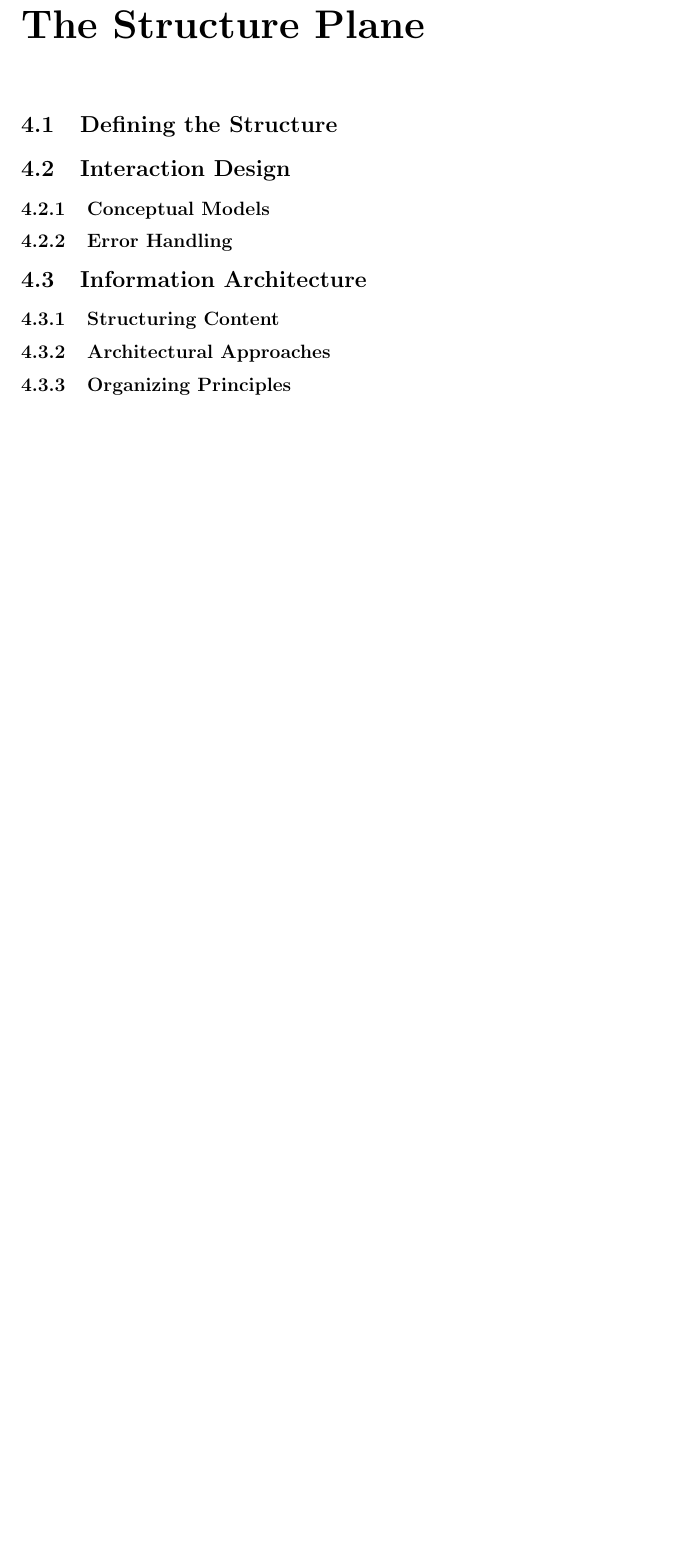
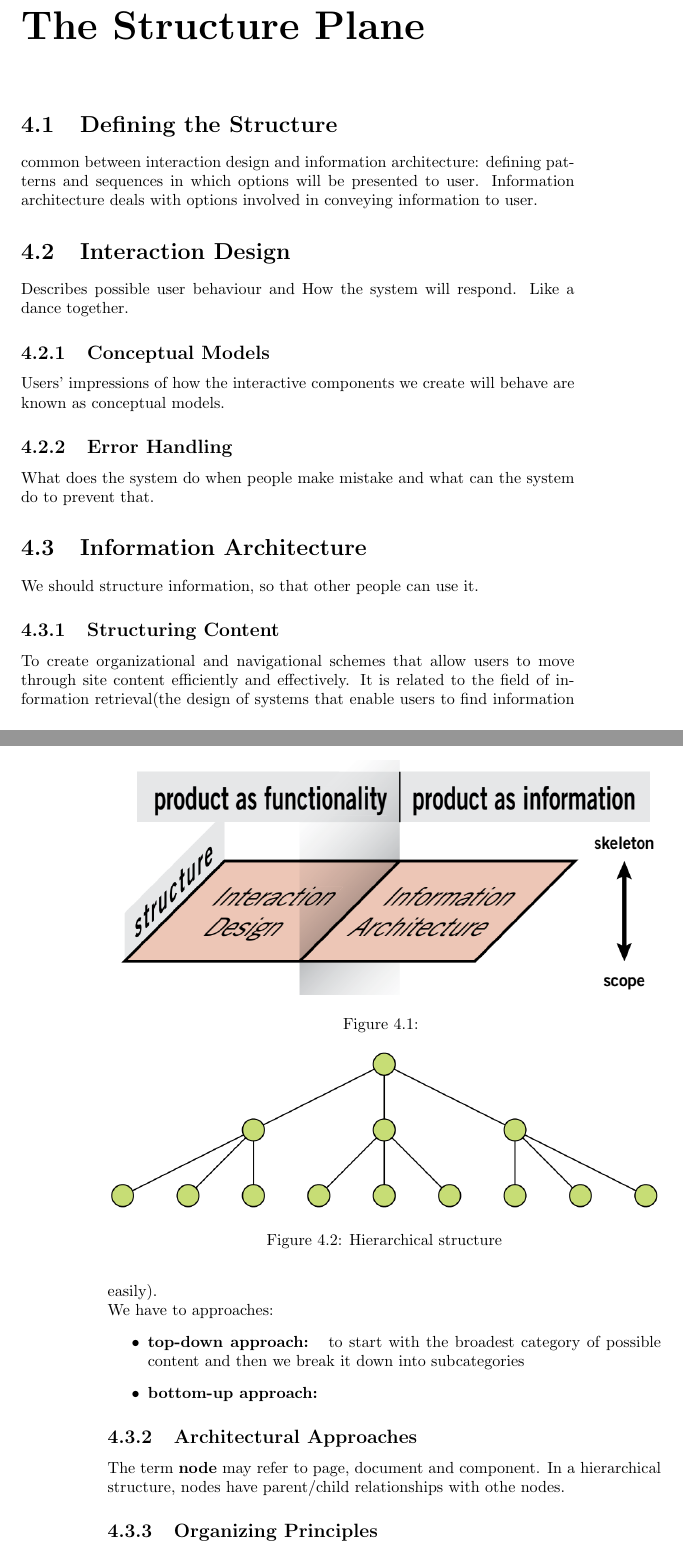
Before and after one commit to hgaleh/elements-of-ux, a LaTeX book (main.tex, which reads ch4.tex): part of page 15 of 21 before the commit and two parts of pages 15 and 16 of 21 after it, the two joined at a grey line, cut so that both start at the same text, the shorter picture padded with empty space. Compiled offline with pdfLaTeX.

Commit message:
start ch4

```diff
--- a/ch4.tex
+++ b/ch4.tex
@@ -1,10 +1,35 @@
 \section{Defining the Structure}
+\begin{figure}
+    \centering
+        \includegraphics[width=12cm]{images/pic6.png}
+    \caption{}
+\end{figure}
+common between interaction design and information architecture: defining patterns and sequences in which options will be presented to user.
+Information architecture deals with options involved in conveying information to user.
 \section{Interaction Design}
+Describes possible user behaviour and How the system will respond. Like a dance together.
 \subsection{Conceptual Models}
+Users' impressions of how the interactive components we create will behave are known as conceptual models.
 \subsection{Error Handling}
+What does the system do when people make mistake and what can the system do to prevent that.
 \section{Information Architecture}
+We should structure information, so that other people can use it.
 \subsection{Structuring Content}
+To create organizational and navigational schemes that allow users to move through site content efficiently and effectively. It is related to the field of information retrieval(the
+ design of systems that enable users to find information easily). \\
+ We have to approaches:
+ \begin{itemize}
+     \item \textbf{top-down approach: } to start with the broadest category of possible content and
+     then we break it down into subcategories
+     \item \textbf{bottom-up approach: }
+ \end{itemize}
 \subsection{Architectural Approaches}
+The term \textbf{node} may refer to page, document and component. In a hierarchical structure, nodes have parent/child relationships with othe nodes.
+\begin{figure}[]
+    \centering
+        \includegraphics[width=12cm]{images/pic7.png}
+    \caption{Hierarchical structure}
+\end{figure}
 \subsection{Organizing Principles}
 \subsection{Language and Metadata}
 \section{Team Roles and Process}
--- a/main.tex
+++ b/main.tex
@@ -8,7 +8,7 @@
     linkcolor=black,
     urlcolor=black
 }
-\author{Hojjat Bakhtiyari Kiya}
+\author{Hojjatollah Bakhtiyari Kiya}
 \title{Elements of UX}
 \begin{document}
 \maketitle
```
Also changed, not shown: images/pic6.png (added), images/pic7.png (added).
